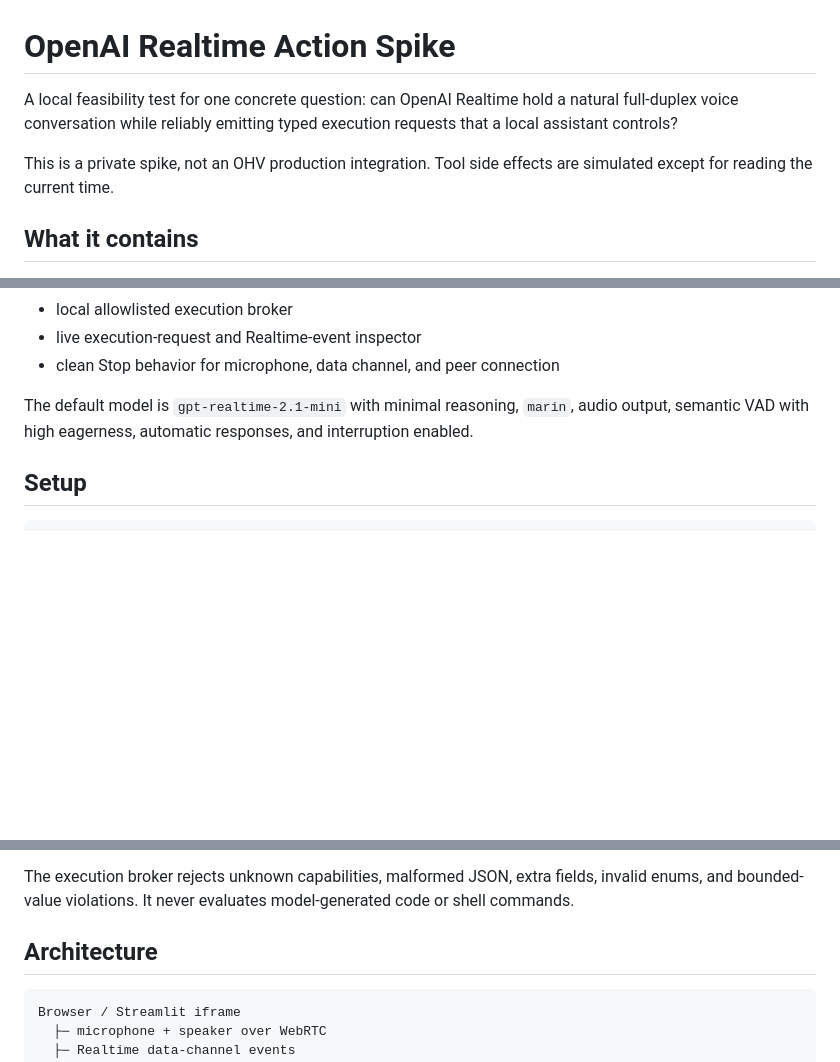
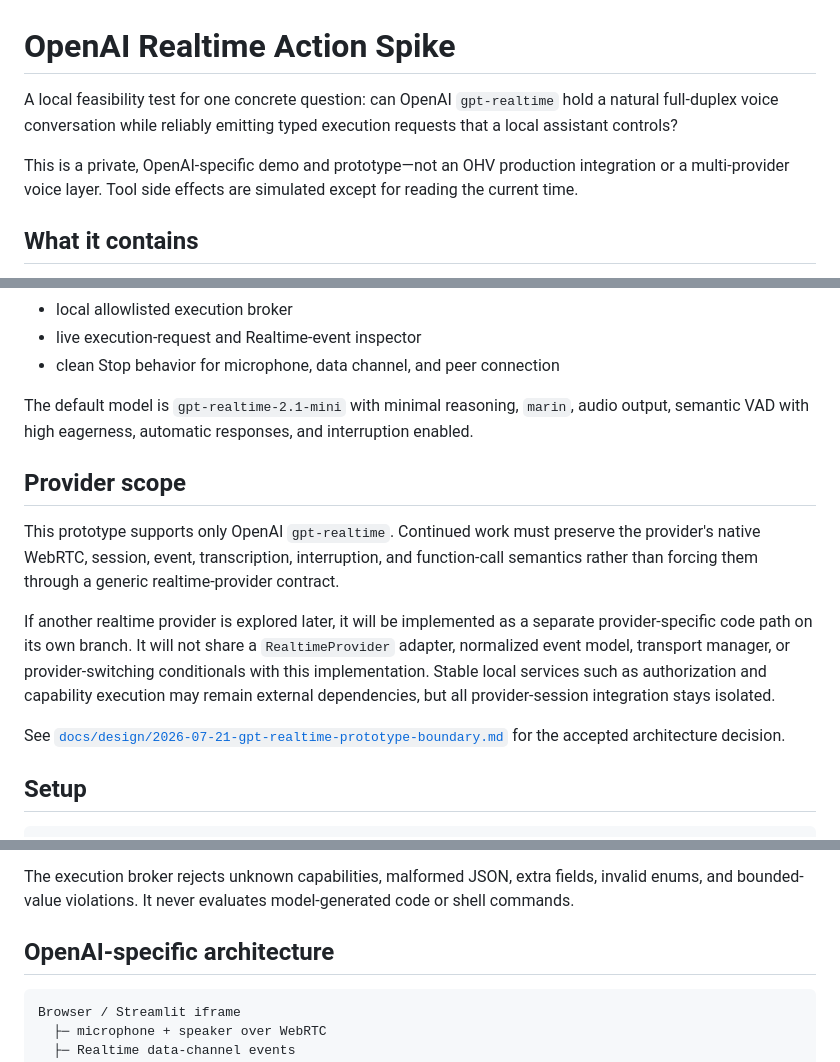
Before and after one commit to H-Ali13381/okay-hermes-realtime, a Markdown page: README.md, 3 parts joined by grey strips. Rendered like a GitHub page; blank space fills up the shorter version.

Commit message:
docs: define OpenAI realtime prototype boundary

````diff
--- a/README.md
+++ b/README.md
@@ -1,8 +1,8 @@
 # OpenAI Realtime Action Spike
 
-A local feasibility test for one concrete question: can OpenAI Realtime hold a natural full-duplex voice conversation while reliably emitting typed execution requests that a local assistant controls?
+A local feasibility test for one concrete question: can OpenAI `gpt-realtime` hold a natural full-duplex voice conversation while reliably emitting typed execution requests that a local assistant controls?
 
-This is a private spike, not an OHV production integration. Tool side effects are simulated except for reading the current time.
+This is a private, OpenAI-specific demo and prototype—not an OHV production integration or a multi-provider voice layer. Tool side effects are simulated except for reading the current time.
 
 ## What it contains
 
@@ -15,6 +15,14 @@ This is a private spike, not an OHV production integration. Tool side effects ar
 - clean Stop behavior for microphone, data channel, and peer connection
 
 The default model is `gpt-realtime-2.1-mini` with minimal reasoning, `marin`, audio output, semantic VAD with high eagerness, automatic responses, and interruption enabled.
+
+## Provider scope
+
+This prototype supports only OpenAI `gpt-realtime`. Continued work must preserve the provider's native WebRTC, session, event, transcription, interruption, and function-call semantics rather than forcing them through a generic realtime-provider contract.
+
+If another realtime provider is explored later, it will be implemented as a separate provider-specific code path on its own branch. It will not share a `RealtimeProvider` adapter, normalized event model, transport manager, or provider-switching conditionals with this implementation. Stable local services such as authorization and capability execution may remain external dependencies, but all provider-session integration stays isolated.
+
+See [`docs/design/2026-07-21-gpt-realtime-prototype-boundary.md`](docs/design/2026-07-21-gpt-realtime-prototype-boundary.md) for the accepted architecture decision.
 
 ## Setup
 
@@ -75,7 +83,7 @@ The permanent API key:
 
 The execution broker rejects unknown capabilities, malformed JSON, extra fields, invalid enums, and bounded-value violations. It never evaluates model-generated code or shell commands.
 
-## Architecture
+## OpenAI-specific architecture
 
 ```text
 Browser / Streamlit iframe
````
Also changed, not shown: other parts of README.md (+1 -0 lines), docs/design/2026-07-21-gpt-realtime-prototype-boundary.md (added, +164 -0 lines), docs/plans/2026-07-17-openai-realtime-action-spike.md (+39 -1 lines).
